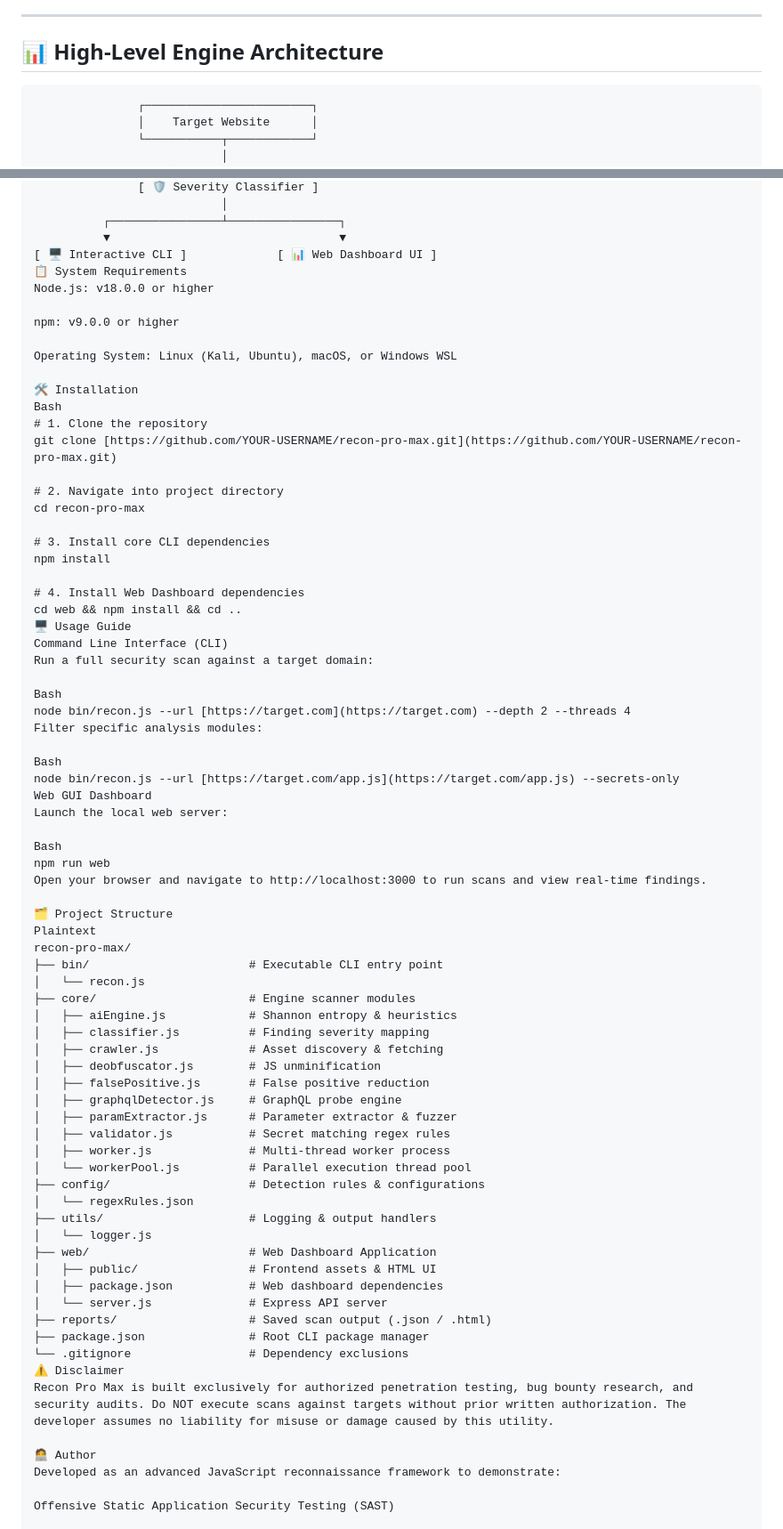
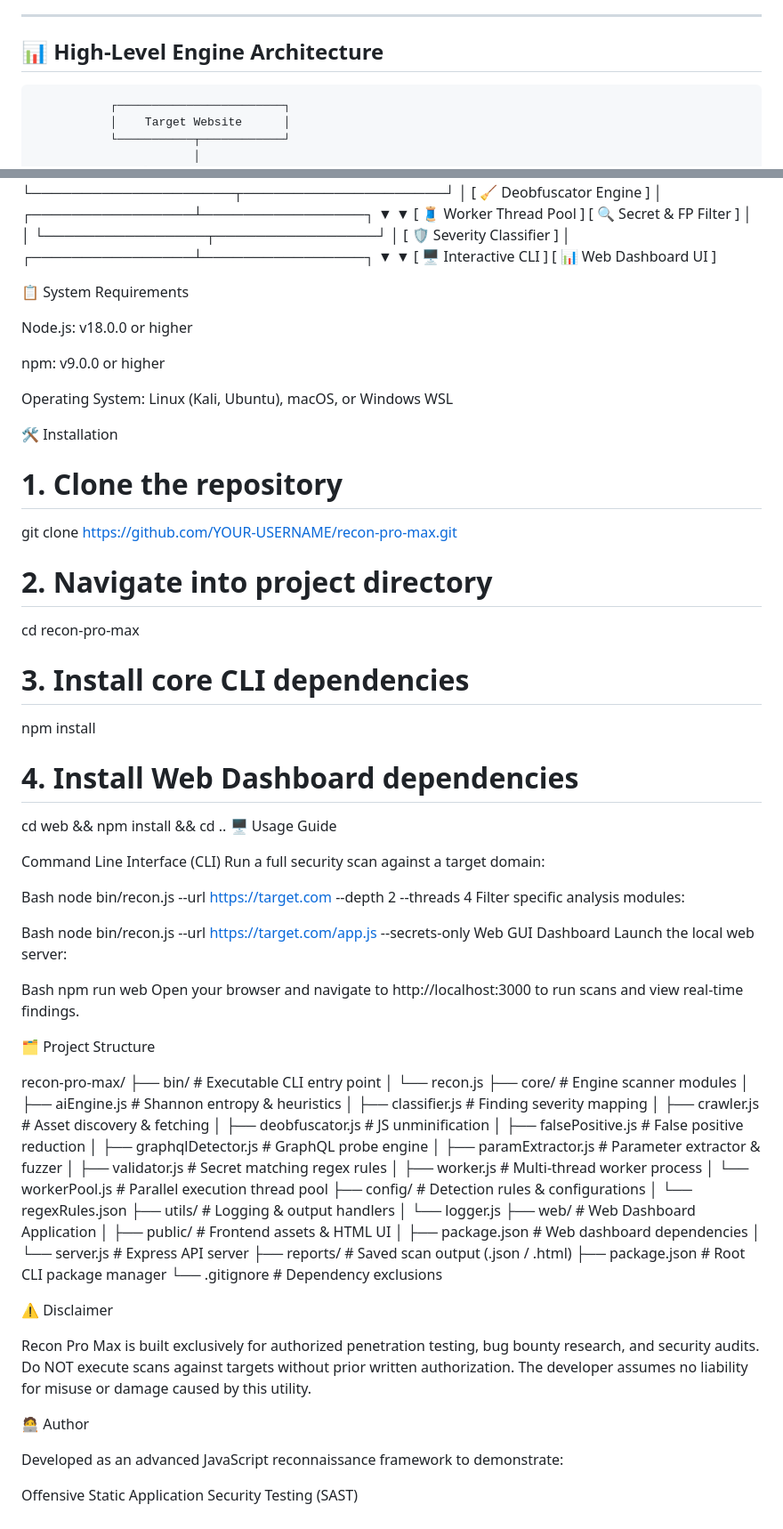
Before and after one commit to blindbuddy12/Recon-pro-max, a Markdown page: README.md, 2 parts joined by grey strips. Shown at 89% size. Drawn GitHub-style.

````diff
--- a/README.md
+++ b/README.md
@@ -32,7 +32,6 @@ By leveraging Shannon Entropy calculations, AST-based heuristic analysis, and pa
 
 ## 📊 High-Level Engine Architecture
 
-```text
                ┌────────────────────────┐
                │    Target Website      │
                └───────────┬────────────┘
@@ -58,7 +57,9 @@ By leveraging Shannon Entropy calculations, AST-based heuristic analysis, and pa
           ┌────────────────┴────────────────┐
           ▼                                 ▼
 [ 🖥️ Interactive CLI ]             [ 📊 Web Dashboard UI ]
+
 📋 System Requirements
+
 Node.js: v18.0.0 or higher
 
 npm: v9.0.0 or higher
@@ -66,7 +67,7 @@ npm: v9.0.0 or higher
 Operating System: Linux (Kali, Ubuntu), macOS, or Windows WSL
 
 🛠️ Installation
-Bash
+
 # 1. Clone the repository
 git clone [https://github.com/YOUR-USERNAME/recon-pro-max.git](https://github.com/YOUR-USERNAME/recon-pro-max.git)
 
@@ -79,6 +80,7 @@ npm install
 # 4. Install Web Dashboard dependencies
 cd web && npm install && cd ..
 🖥️ Usage Guide
+
 Command Line Interface (CLI)
 Run a full security scan against a target domain:
 
@@ -96,7 +98,7 @@ npm run web
 Open your browser and navigate to http://localhost:3000 to run scans and view real-time findings.
 
 🗂️ Project Structure
-Plaintext
+
 recon-pro-max/
 ├── bin/                       # Executable CLI entry point
 │   └── recon.js
@@ -122,10 +124,13 @@ recon-pro-max/
 ├── reports/                   # Saved scan output (.json / .html)
 ├── package.json               # Root CLI package manager
 └── .gitignore                 # Dependency exclusions
+
 ⚠️ Disclaimer
+
 Recon Pro Max is built exclusively for authorized penetration testing, bug bounty research, and security audits. Do NOT execute scans against targets without prior written authorization. The developer assumes no liability for misuse or damage caused by this utility.
 
 🧑‍💻 Author
+
 Developed as an advanced JavaScript reconnaissance framework to demonstrate:
 
 Offensive Static Application Security Testing (SAST)
````
